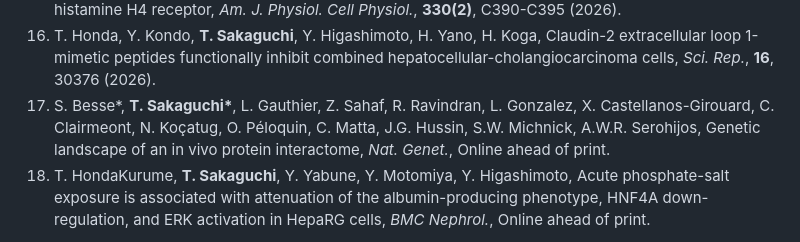
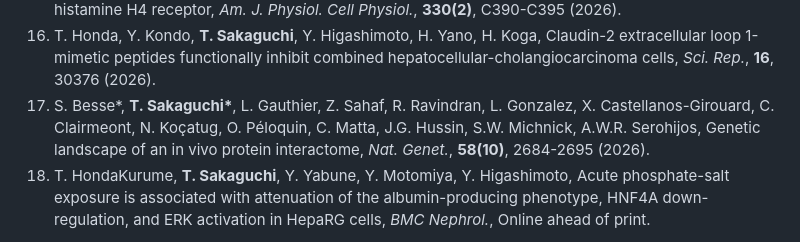
Before and after one commit to ttyskg/mycard, a Markdown page: CV_Bib.md, the part around one of its changes. Drawn GitHub-style.

Commit message:
Update: Nat Genet (2026)

```diff
--- a/CV_Bib.md
+++ b/CV_Bib.md
@@ -188,7 +188,7 @@
 1. T. Matsui, **T. Sakaguchi**, Y. Higashimoto, Y. Nishino, A. Sotokawauchi, Y. Koga, S.I. Yamagishi, Sulforaphane inhibits cardiac fibrosis induced by advanced glycation end product-receptor axis through its anti-oxidative property, _Acta Diabetol._, **62(9)**, 1569-1572 (2025).
 1. T. Honda, **T. Sakaguchi**, A. Kuramasu, Cystamine is a redox-dependent inverse agonist of the histamine H4 receptor, _Am. J. Physiol. Cell Physiol._, **330(2)**, C390-C395 (2026).
 1. T. Honda, Y. Kondo, **T. Sakaguchi**, Y. Higashimoto, H. Yano, H. Koga, Claudin-2 extracellular loop 1-mimetic peptides functionally inhibit combined hepatocellular-cholangiocarcinoma cells, _Sci. Rep._, **16**, 30376 (2026).
-1. S. Besse\*, **T. Sakaguchi\***, L. Gauthier, Z. Sahaf, R. Ravindran, L. Gonzalez, X. Castellanos-Girouard, C. Clairmeont, N. Koçatug, O. Péloquin, C. Matta, J.G. Hussin, S.W. Michnick, A.W.R. Serohijos, Genetic landscape of an in vivo protein interactome, _Nat. Genet._, Online ahead of print.
+1. S. Besse\*, **T. Sakaguchi\***, L. Gauthier, Z. Sahaf, R. Ravindran, L. Gonzalez, X. Castellanos-Girouard, C. Clairmeont, N. Koçatug, O. Péloquin, C. Matta, J.G. Hussin, S.W. Michnick, A.W.R. Serohijos, Genetic landscape of an in vivo protein interactome, _Nat. Genet._, **58(10)**, 2684-2695 (2026).
 1. T. HondaKurume, **T. Sakaguchi**, Y. Yabune, Y. Motomiya, Y. Higashimoto, Acute phosphate-salt exposure is associated with attenuation of the albumin-producing phenotype, HNF4A down-regulation, and ERK activation in HepaRG cells, _BMC Nephrol._, Online ahead of print.
 
 
```
Also changed, not shown: other parts of CV_Bib.md (+1 -1 lines).
